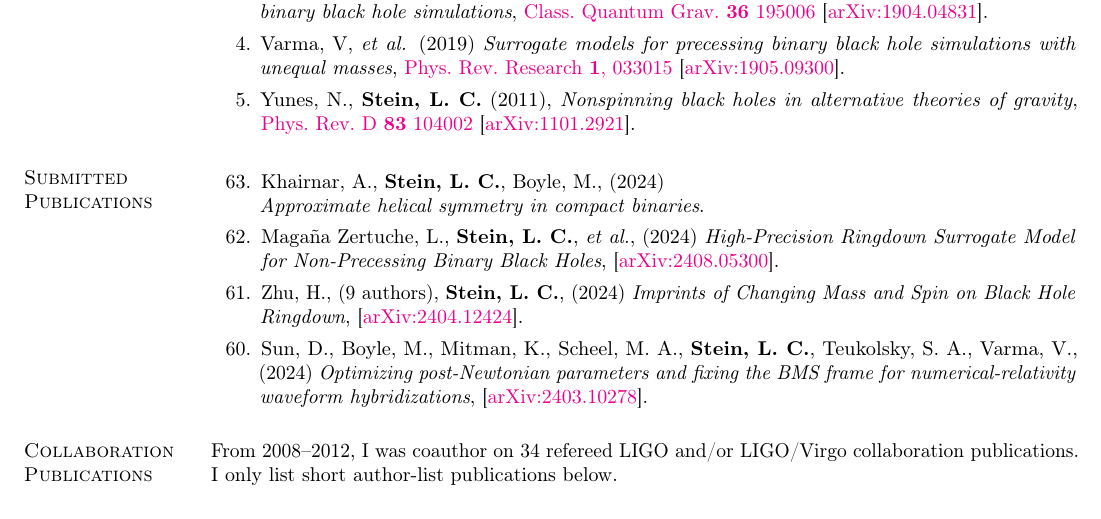
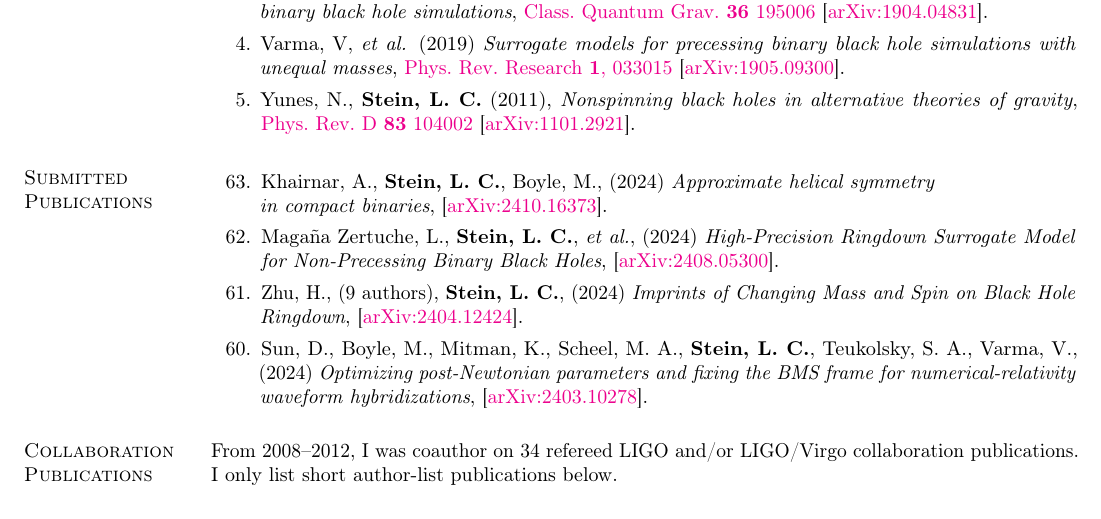
Before and after one commit to duetosymmetry/cv, a LaTeX CV (LeoCStein-PubsOnly.tex, which reads PubsContent.tex): part of page 1 of 4, cut so that both start at the same text. Compiled offline with pdfLaTeX.

Commit message:
Add arXiv number to approx-helical-KVF

```diff
--- a/PubsContent.tex
+++ b/PubsContent.tex
@@ -102,8 +102,8 @@ Excluding LIGO/Virgo collaboration papers.
   {\bf Stein,~L.~C.},
   Boyle,~M.,
   (2024)
-  \\
-  {\it Approximate helical symmetry in compact binaries}.
+  {\it Approximate helical symmetry \\ in compact binaries},
+  \arxiv{2410.16373}.
   \citeCount{0}
 \item
   Magaña~Zertuche,~L.,
```
